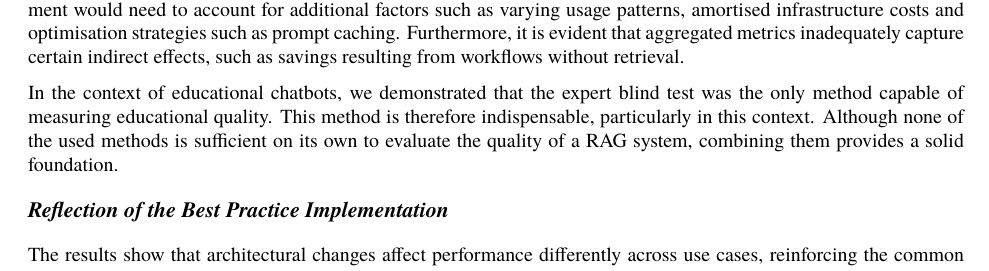
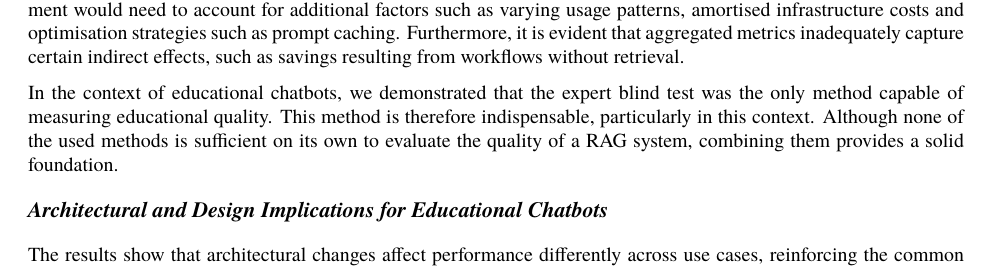
Before and after one commit to xhoanag/fupaper, a LaTeX document (main.tex, which reads section/06_discussion.tex): part of page 14 of 15, cut so that both start at the same text. Compiled offline with XeLaTeX; a missing font is replaced by an installed copy or a similar font.

Commit message:
Überschrift geändert

```diff
--- a/section/06_discussion.tex
+++ b/section/06_discussion.tex
@@ -35,7 +35,7 @@ In the context of educational chatbots, we demonstrated that the expert blind te
 %In general, however, the methodological reflection makes it clear that user and expert blind assessments complement each other well. This is because they allow for the evaluation of human user acceptance and pedagogical value. Their respective weaknesses (the high effort required for expert blind assessments versus the limited pedagogical value of user blind assessments) are mutually offset. Furthermore, human testing addresses the weakness of automated RAGAS tests, which evaluate solely based on semantic similarity, ignoring factors that could be decisive for a chatbot’s end user in a learning environment. In turn, RAGAS complements labour-intensive human evaluation methods very well, as it enables the automated generation of a large number of representative assessments of the chatbot’s semantic quality at relatively low cost and with minimal effort. In this paper, we demonstrated that,
 
 
-\subsection{Reflection of the Best Practice Implementation}
+\subsection{Architectural and Design Implications for Educational Chatbots}
 
 The results show that architectural changes affect performance differently across use cases, reinforcing the common trade-off between quality gains and higher costs \autocite{liBPRAG,Neumann2024MoodleBot}. Expanding the knowledge base via improved ingestion increased contextual relevance, but in education, where content is often already structured, more tokens did not necessarily improve answer quality and could add noise. This indicates that data structure and didactic preparation matter more than corpus volume. The routing mechanism was one of the clearest improvements: simple or conversational queries could bypass retrieval, reducing cost and latency while often improving response quality by avoiding unnecessary context \autocite{liBPRAG,MultiHopRAG}.
 
```
